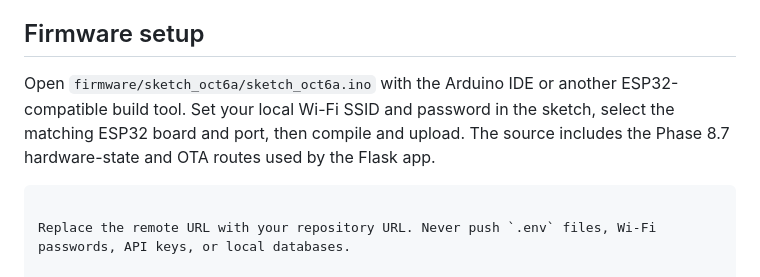
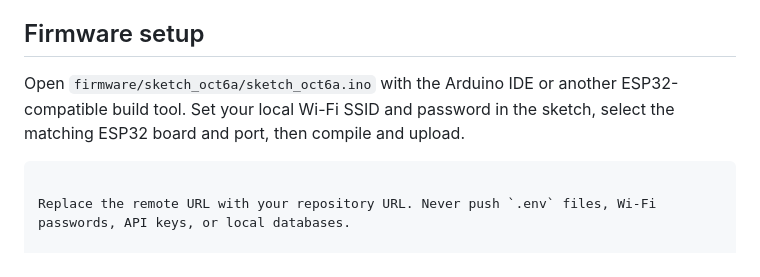
Before and after one commit to Hemanth0627/ESP32-EdgeHub, a Markdown page: README.md, the part around the change. Drawn GitHub-style.

Commit message:
Update firmware setup instructions in README
Removed redundant information about the source including Phase 8.7 hardware-state and OTA routes.

````diff
--- a/README.md
+++ b/README.md
@@ -82,7 +82,7 @@ The included `.gitignore` excludes virtual environments, local environment files
 
 ## Firmware setup
 
-Open `firmware/sketch_oct6a/sketch_oct6a.ino` with the Arduino IDE or another ESP32-compatible build tool. Set your local Wi-Fi SSID and password in the sketch, select the matching ESP32 board and port, then compile and upload. The source includes the Phase 8.7 hardware-state and OTA routes used by the Flask app.
+Open `firmware/sketch_oct6a/sketch_oct6a.ino` with the Arduino IDE or another ESP32-compatible build tool. Set your local Wi-Fi SSID and password in the sketch, select the matching ESP32 board and port, then compile and upload.
 ```
 
 Replace the remote URL with your repository URL. Never push `.env` files, Wi-Fi passwords, API keys, or local databases.
````
